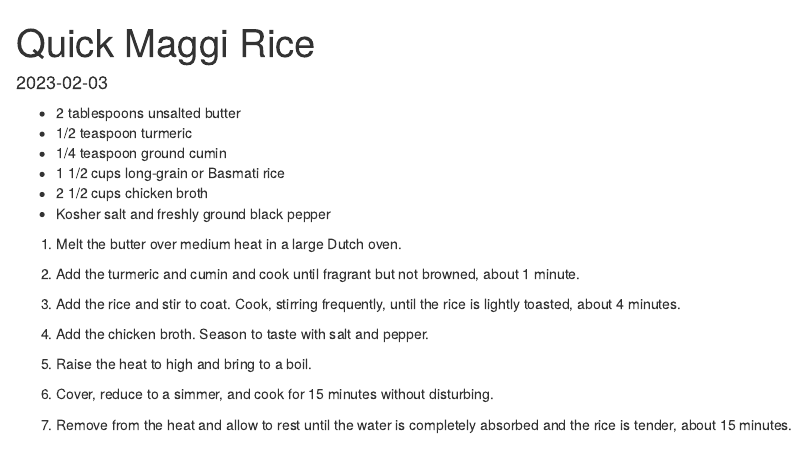
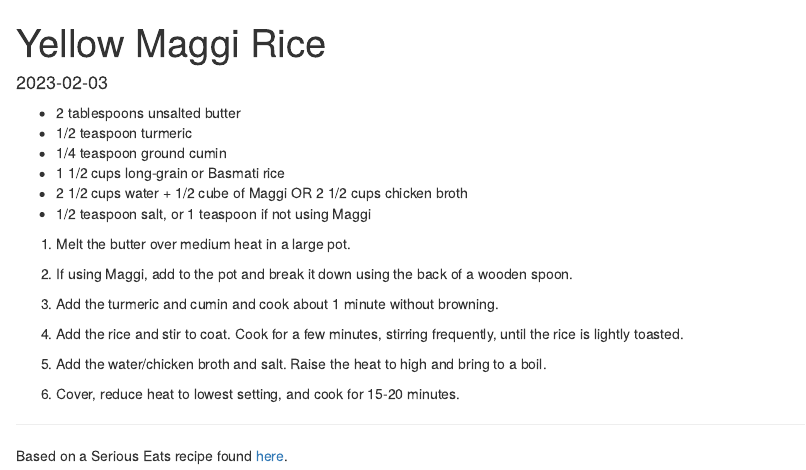
Before and after one commit to ImanFakih/imansrecpies, an R Markdown document (content/posts/2023-02-03-quick-maggi-rice/index.Rmarkdown): the page in a window 1100 px wide, from its top. Rendered offline with R 4.5, knitr and Pandoc, with nearby package versions.

Commit message:
Updated Maggi rice recipe

```diff
--- a/content/posts/2023-02-03-quick-maggi-rice/index.Rmarkdown
+++ b/content/posts/2023-02-03-quick-maggi-rice/index.Rmarkdown
@@ -1,9 +1,9 @@
 ---
-title: Quick Maggi Rice
+title: Yellow Maggi Rice
 author: ''
 date: '2023-02-03'
 slug: []
-categories: []
+categories: [rice]
 tags: []
 ---
 
@@ -11,19 +11,21 @@
 - 1/2 teaspoon turmeric
 - 1/4 teaspoon ground cumin
 - 1 1/2 cups long-grain or Basmati rice
-- 2 1/2 cups chicken broth
-- Kosher salt and freshly ground black pepper
+- 2 1/2 cups water + 1/2 cube of Maggi OR 2 1/2 cups chicken broth
+- 1/2 teaspoon salt, or 1  teaspoon if not using Maggi
 
-(1) Melt the butter over medium heat in a large Dutch oven.
+(1) Melt the butter over medium heat in a large pot.
 
-(2) Add the turmeric and cumin and cook until fragrant but not browned, about 1 minute.
+(2) If using Maggi, add to the pot and break it down using the back of a wooden spoon.
 
-(3) Add the rice and stir to coat. Cook, stirring frequently, until the rice is lightly toasted, about 4 minutes.
+(3) Add the turmeric and cumin and cook about 1 minute without browning.
 
-(4) Add the chicken broth. Season to taste with salt and pepper.
+(4) Add the rice and stir to coat. Cook for a few minutes, stirring frequently, until the rice is lightly toasted.
 
-(5) Raise the heat to high and bring to a boil.
+(5) Add the water/chicken broth and salt. Raise the heat to high and bring to a boil.
 
-(6) Cover, reduce to a simmer, and cook for 15 minutes without disturbing.
+(6) Cover, reduce heat to lowest setting, and cook for 15-20 minutes.
 
-(7) Remove from the heat and allow to rest until the water is completely absorbed and the rice is tender, about 15 minutes.
+---
+
+Based on a Serious Eats recipe found [here](https://www.seriouseats.com/recipes/2011/12/serious-eats-halal-cart-style-chicken-and-rice-white-sauce-recipe.html).
```
Also changed, not shown: themes/elephants/README.md (added), 1 other file.
